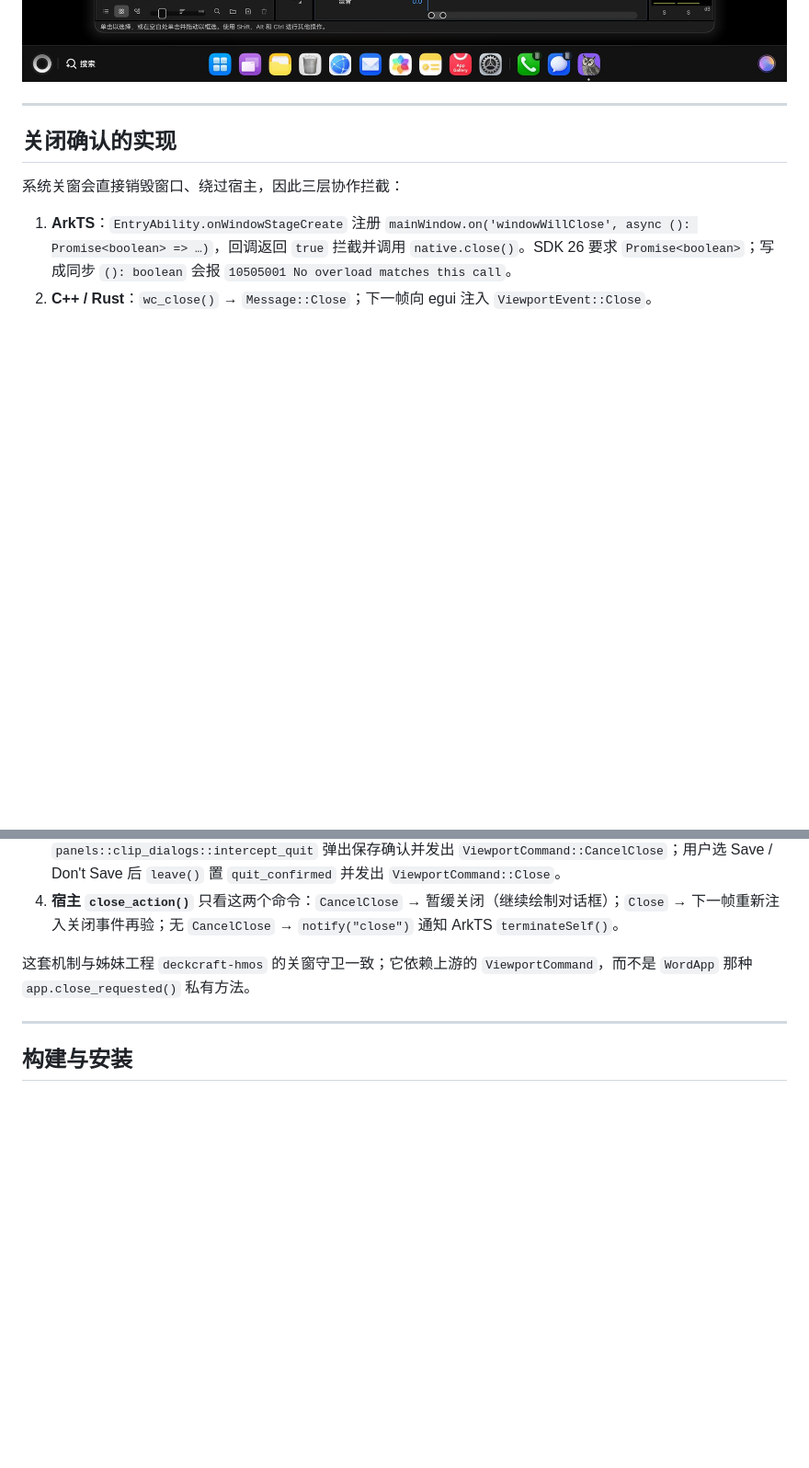
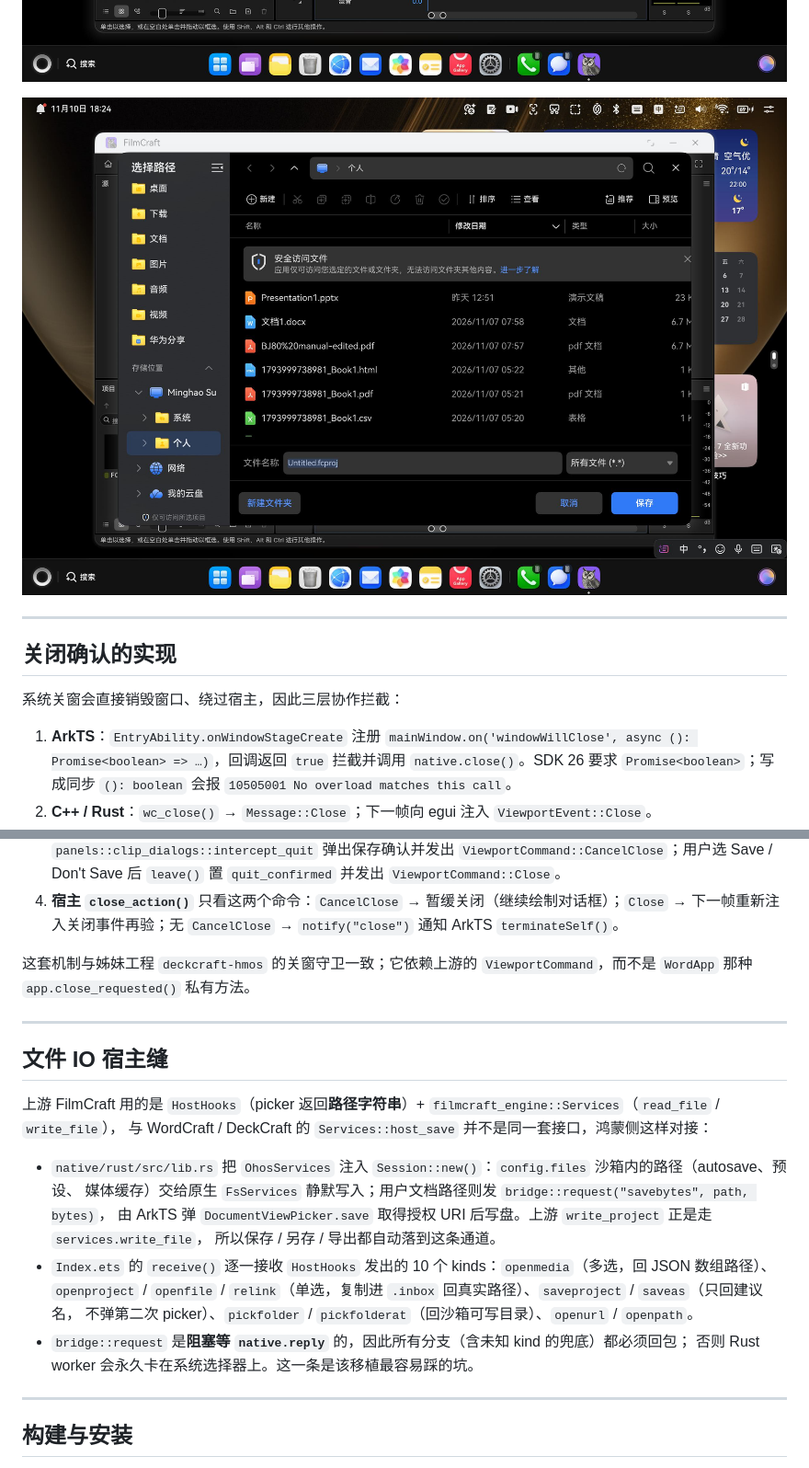
Before and after one commit to shaliuxin/filmcraft-hmos, a Markdown page: README.md, 2 parts joined by grey strips. Shown at 92% size. Drawn GitHub-style; pictures changed too: docs/save-picker.jpeg (added); blank space fills up the shorter version.

```diff
--- a/README.md
+++ b/README.md
@@ -50,6 +52,8 @@ FilmcraftApp (crates/ui-egui) + filmcraft_engine::Session
 | x86_64 产物 | ⚠️ 本轮未验证 | 本轮只编译 aarch64（真机所需 ABI） |
 
 ![关闭窗口时的保存确认对话框](./docs/close-confirm.jpeg)
+
+![保存时弹出的系统文件选择器](./docs/save-picker.jpeg)
 
 ---
 
@@ -63,6 +67,23 @@ FilmcraftApp (crates/ui-egui) + filmcraft_engine::Session
 4. **宿主 `close_action()`** 只看这两个命令：`CancelClose` → 暂缓关闭（继续绘制对话框）；`Close` → 下一帧重新注入关闭事件再验；无 `CancelClose` → `notify("close")` 通知 ArkTS `terminateSelf()`。
 
 这套机制与姊妹工程 `deckcraft-hmos` 的关窗守卫一致；它依赖上游的 `ViewportCommand`，而不是 `WordApp` 那种 `app.close_requested()` 私有方法。
+
+---
+
+## 文件 IO 宿主缝
+
+上游 FilmCraft 用的是 `HostHooks`（picker 返回**路径字符串**）+ `filmcraft_engine::Services`（`read_file` / `write_file`），
+与 WordCraft / DeckCraft 的 `Services::host_save` 并不是同一套接口，鸿蒙侧这样对接：
+
+- `native/rust/src/lib.rs` 把 `OhosServices` 注入 `Session::new()`：`config.files` 沙箱内的路径（autosave、预设、
+  媒体缓存）交给原生 `FsServices` 静默写入；用户文档路径则发 `bridge::request("savebytes", path, bytes)`，
+  由 ArkTS 弹 `DocumentViewPicker.save` 取得授权 URI 后写盘。上游 `write_project` 正是走 `services.write_file`，
+  所以保存 / 另存 / 导出都自动落到这条通道。
+- `Index.ets` 的 `receive()` 逐一接收 `HostHooks` 发出的 10 个 kinds：`openmedia`（多选，回 JSON 数组路径）、
+  `openproject` / `openfile` / `relink`（单选，复制进 `.inbox` 回真实路径）、`saveproject` / `saveas`（只回建议名，
+  不弹第二次 picker）、`pickfolder` / `pickfolderat`（回沙箱可写目录）、`openurl` / `openpath`。
+- `bridge::request` 是**阻塞等 `native.reply`** 的，因此所有分支（含未知 kind 的兜底）都必须回包；
+  否则 Rust worker 会永久卡在系统选择器上。这一条是该移植最容易踩的坑。
 
 ---
 
```
Also changed, not shown: other parts of README.md (+4 -2 lines), 2 other files.
